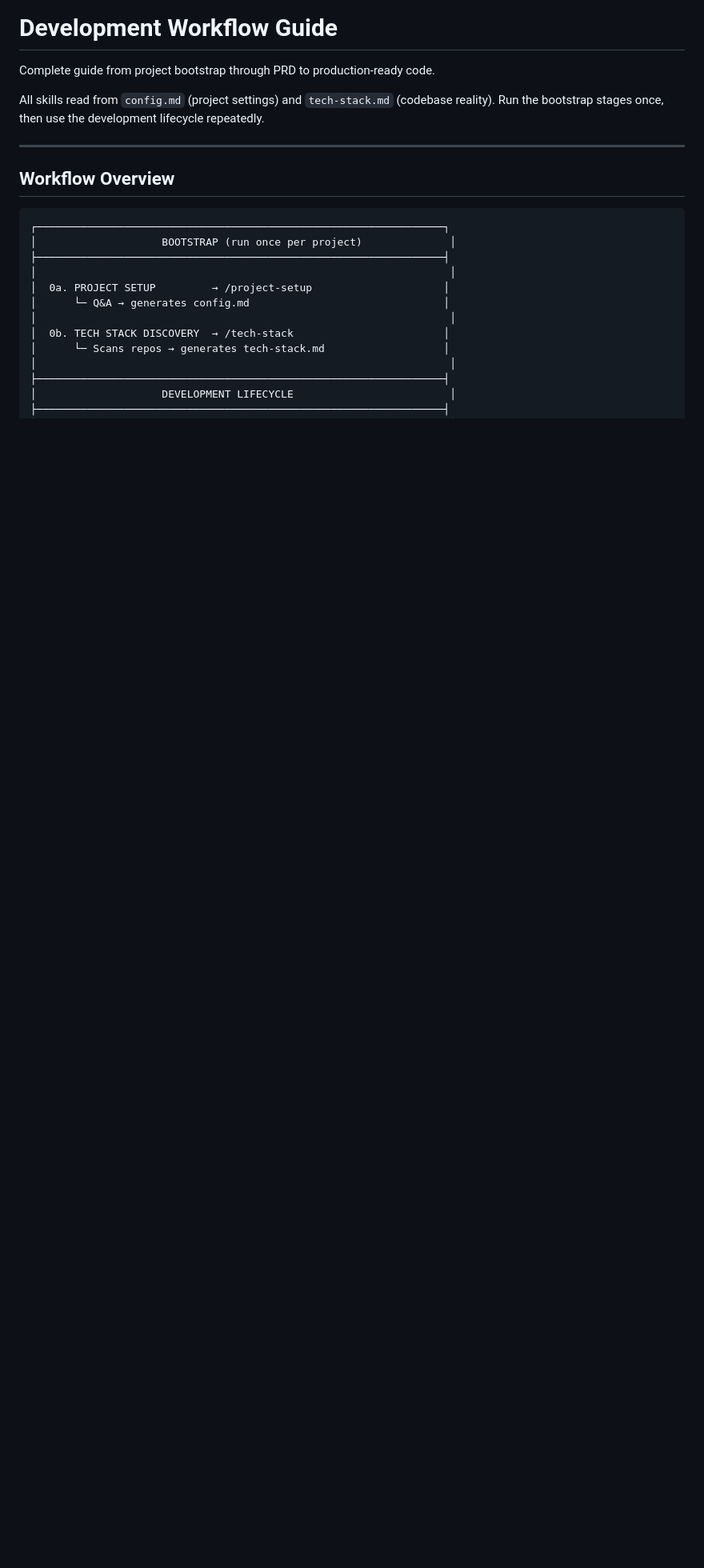
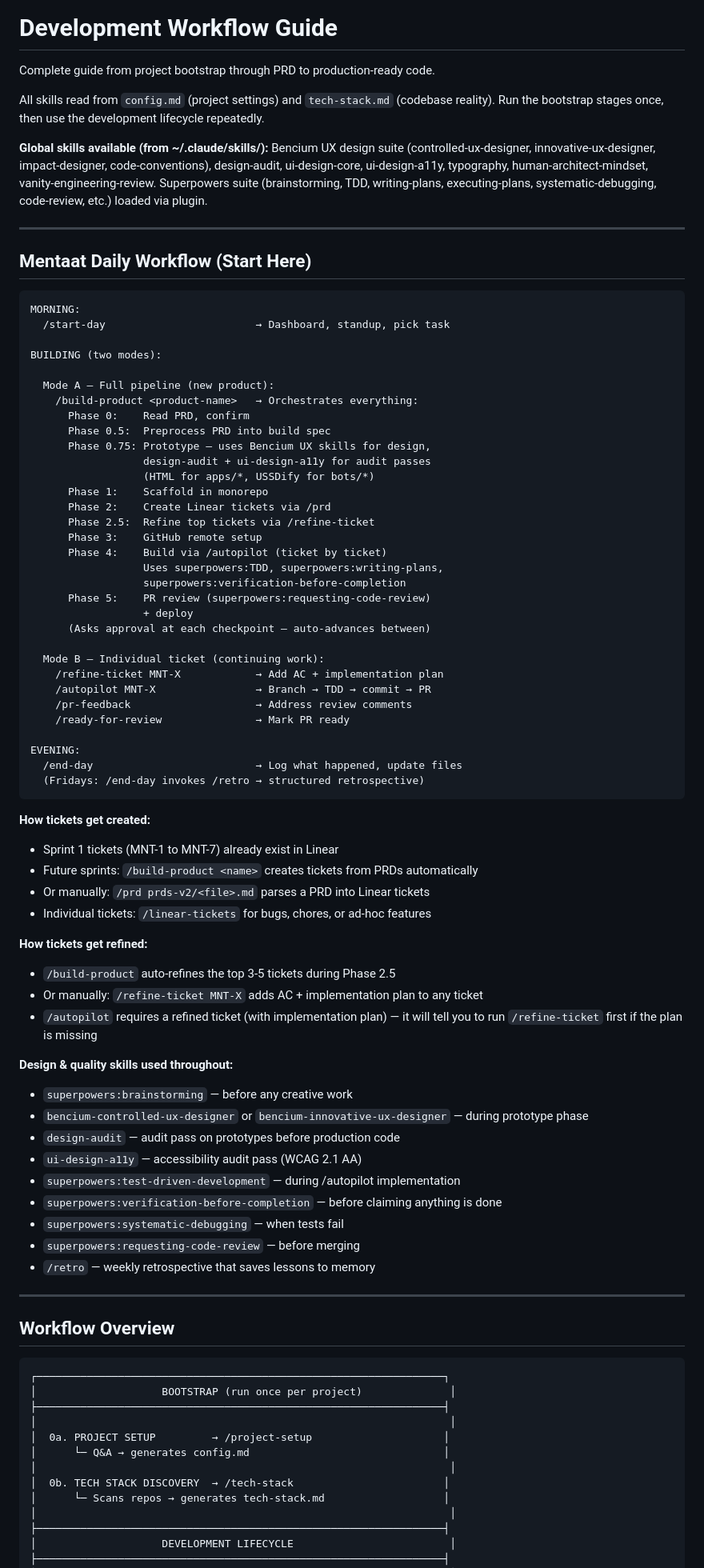
Before and after one commit to ocnwaokoro/mentaat, a Markdown page: .claude/skills/WORKFLOW_GUIDE.md, the part around the change. Shown at 80% size. Rendered like a GitHub page; blank space fills up the shorter version.

Commit message:
Add daily workflow guide, retro skill, prototype updates, USSD simulator tools

````diff
--- a/.claude/skills/WORKFLOW_GUIDE.md
+++ b/.claude/skills/WORKFLOW_GUIDE.md
@@ -3,6 +3,69 @@
 Complete guide from project bootstrap through PRD to production-ready code.
 
 All skills read from `config.md` (project settings) and `tech-stack.md` (codebase reality). Run the bootstrap stages once, then use the development lifecycle repeatedly.
+
+**Global skills available (from ~/.claude/skills/):** Bencium UX design suite (controlled-ux-designer, innovative-ux-designer, impact-designer, code-conventions), design-audit, ui-design-core, ui-design-a11y, typography, human-architect-mindset, vanity-engineering-review. Superpowers suite (brainstorming, TDD, writing-plans, executing-plans, systematic-debugging, code-review, etc.) loaded via plugin.
+
+---
+
+## Mentaat Daily Workflow (Start Here)
+
+```
+MORNING:
+  /start-day                        → Dashboard, standup, pick task
+
+BUILDING (two modes):
+
+  Mode A — Full pipeline (new product):
+    /build-product <product-name>   → Orchestrates everything:
+      Phase 0:    Read PRD, confirm
+      Phase 0.5:  Preprocess PRD into build spec
+      Phase 0.75: Prototype — uses Bencium UX skills for design,
+                  design-audit + ui-design-a11y for audit passes
+                  (HTML for apps/*, USSDify for bots/*)
+      Phase 1:    Scaffold in monorepo
+      Phase 2:    Create Linear tickets via /prd
+      Phase 2.5:  Refine top tickets via /refine-ticket
+      Phase 3:    GitHub remote setup
+      Phase 4:    Build via /autopilot (ticket by ticket)
+                  Uses superpowers:TDD, superpowers:writing-plans,
+                  superpowers:verification-before-completion
+      Phase 5:    PR review (superpowers:requesting-code-review)
+                  + deploy
+      (Asks approval at each checkpoint — auto-advances between)
+
+  Mode B — Individual ticket (continuing work):
+    /refine-ticket MNT-X            → Add AC + implementation plan
+    /autopilot MNT-X                → Branch → TDD → commit → PR
+    /pr-feedback                    → Address review comments
+    /ready-for-review               → Mark PR ready
+
+EVENING:
+  /end-day                          → Log what happened, update files
+  (Fridays: /end-day invokes /retro → structured retrospective)
+```
+
+**How tickets get created:**
+- Sprint 1 tickets (MNT-1 to MNT-7) already exist in Linear
+- Future sprints: `/build-product <name>` creates tickets from PRDs automatically
+- Or manually: `/prd prds-v2/<file>.md` parses a PRD into Linear tickets
+- Individual tickets: `/linear-tickets` for bugs, chores, or ad-hoc features
+
+**How tickets get refined:**
+- `/build-product` auto-refines the top 3-5 tickets during Phase 2.5
+- Or manually: `/refine-ticket MNT-X` adds AC + implementation plan to any ticket
+- `/autopilot` requires a refined ticket (with implementation plan) — it will tell you to run `/refine-ticket` first if the plan is missing
+
+**Design & quality skills used throughout:**
+- `superpowers:brainstorming` — before any creative work
+- `bencium-controlled-ux-designer` or `bencium-innovative-ux-designer` — during prototype phase
+- `design-audit` — audit pass on prototypes before production code
+- `ui-design-a11y` — accessibility audit pass (WCAG 2.1 AA)
+- `superpowers:test-driven-development` — during /autopilot implementation
+- `superpowers:verification-before-completion` — before claiming anything is done
+- `superpowers:systematic-debugging` — when tests fail
+- `superpowers:requesting-code-review` — before merging
+- `/retro` — weekly retrospective that saves lessons to memory
 
 ---
 
````
